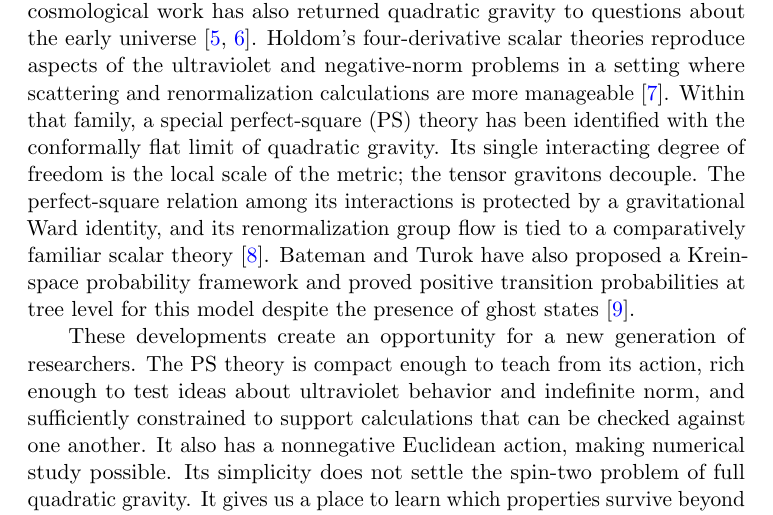
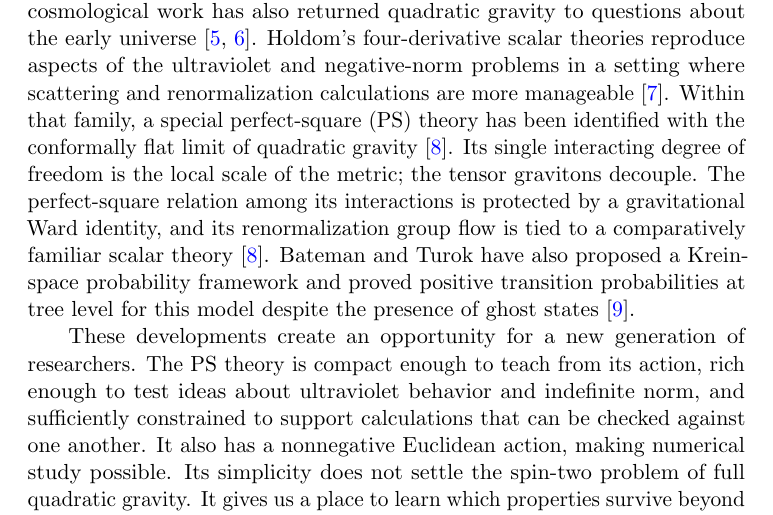
Before and after one commit to joelbrownstein/quadratic-gravity, a LaTeX document (main.tex, which reads sections/introduction.tex): part of page 3 of 6, cut so that both start at the same text. Compiled offline with pdfLaTeX.

Commit message:
Cite conformally flat PS correspondence

```diff
--- a/sections/introduction.tex
+++ b/sections/introduction.tex
@@ -7,7 +7,7 @@ The difficulty was visible from the beginning.  Perturbation theory around flat
 
 For the author, this gap is personal.  I began studying quantum gravity in 1989 without knowing Stelle's result.  Much of my subsequent effort went into searching for alternatives to the Einstein--Hilbert action and, later, learning background-independent methods and loop quantization, including five years of mentorship from Lee Smolin and colleagues at Perimeter Institute.  I also witnessed the remarkable concentration of effort on string theory: its mathematical contributions are substantial, while its hoped-for account of the Big Bang and black-hole information remains incomplete.  These experiences remain valuable.  Yet knowing in 1989 that a renormalizable four-dimensional gravitational action already existed would have changed the questions I asked.  My experience does not establish how widely the result was known; it illustrates how a promising calculation can remain outside an individual researcher's field of view even when it is present in the literature.
 
-The case for revisiting the action is stronger today because its hardest features can be isolated and studied in simpler, interacting models.  Recent cosmological work has also returned quadratic gravity to questions about the early universe~\cite{Liu:2026,Boyle:2026}.  Holdom's four-derivative scalar theories reproduce aspects of the ultraviolet and negative-norm problems in a setting where scattering and renormalization calculations are more manageable~\cite{Holdom:2024}.  Within that family, a special perfect-square (PS) theory has been identified with the conformally flat limit of quadratic gravity.  Its single interacting degree of freedom is the local scale of the metric; the tensor gravitons decouple.  The perfect-square relation among its interactions is protected by a gravitational Ward identity, and its renormalization group flow is tied to a comparatively familiar scalar theory~\cite{Anderson:2026}.  Bateman and Turok have also proposed a Krein-space probability framework and proved positive transition probabilities at tree level for this model despite the presence of ghost states~\cite{Bateman:2026}.
+The case for revisiting the action is stronger today because its hardest features can be isolated and studied in simpler, interacting models.  Recent cosmological work has also returned quadratic gravity to questions about the early universe~\cite{Liu:2026,Boyle:2026}.  Holdom's four-derivative scalar theories reproduce aspects of the ultraviolet and negative-norm problems in a setting where scattering and renormalization calculations are more manageable~\cite{Holdom:2024}.  Within that family, a special perfect-square (PS) theory has been identified with the conformally flat limit of quadratic gravity~\cite{Anderson:2026}.  Its single interacting degree of freedom is the local scale of the metric; the tensor gravitons decouple.  The perfect-square relation among its interactions is protected by a gravitational Ward identity, and its renormalization group flow is tied to a comparatively familiar scalar theory~\cite{Anderson:2026}.  Bateman and Turok have also proposed a Krein-space probability framework and proved positive transition probabilities at tree level for this model despite the presence of ghost states~\cite{Bateman:2026}.
 
 These developments create an opportunity for a new generation of researchers.  The PS theory is compact enough to teach from its action, rich enough to test ideas about ultraviolet behavior and indefinite norm, and sufficiently constrained to support calculations that can be checked against one another.  It also has a nonnegative Euclidean action, making numerical study possible.  Its simplicity does not settle the spin-two problem of full quadratic gravity.  It gives us a place to learn which properties survive beyond perturbation theory before attempting that harder step.
 
```
